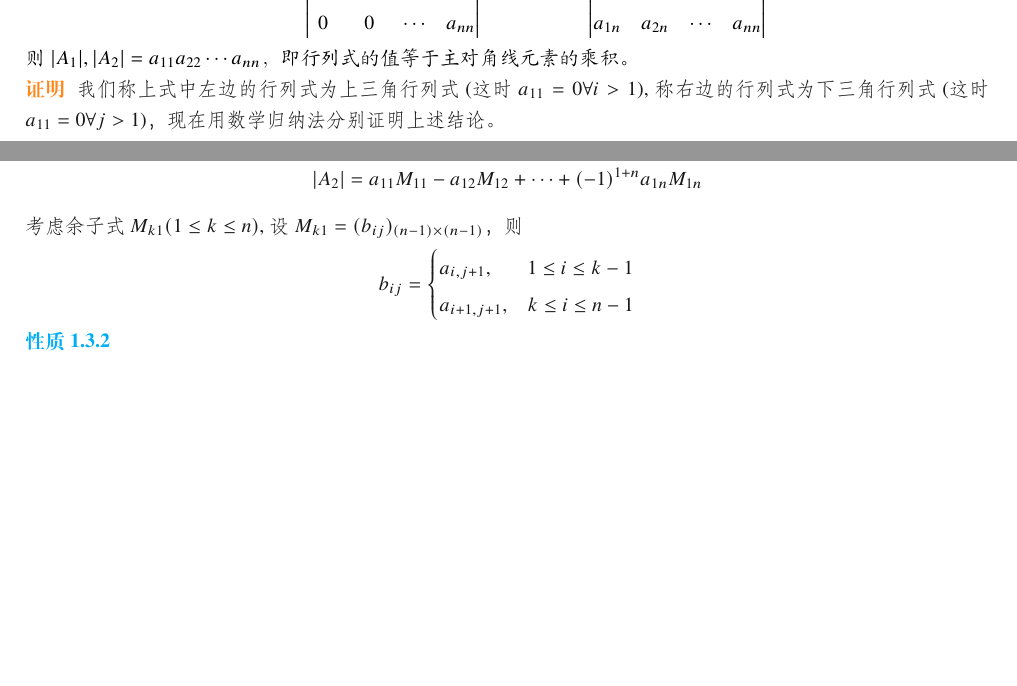
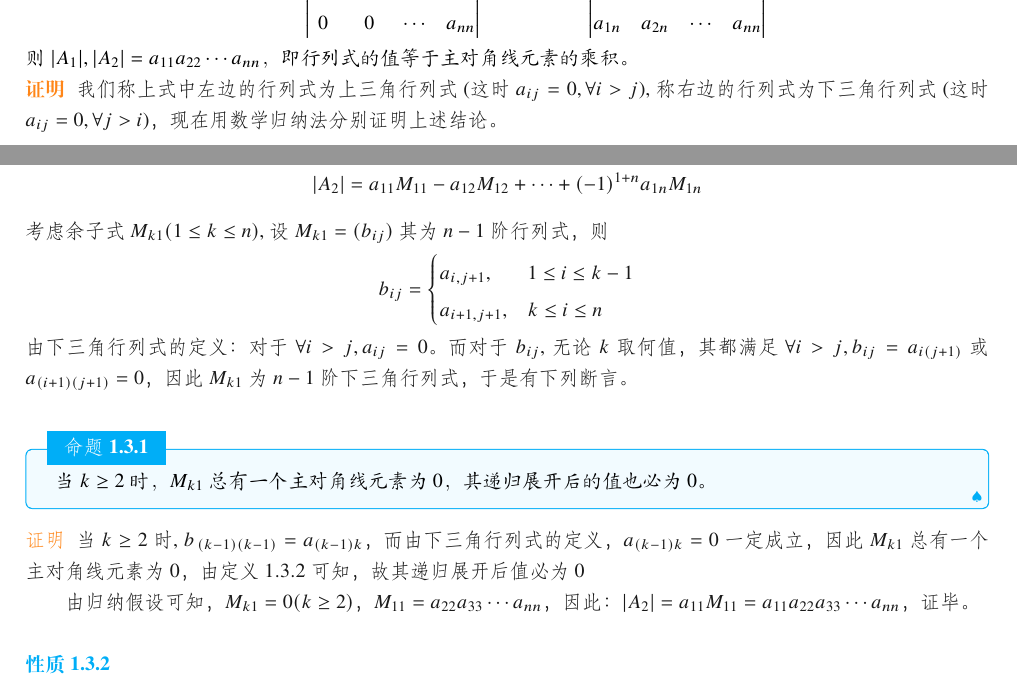
Before and after one commit to DolveKD/Advanced-Algebra-Notes, a LaTeX book (Notes/note.tex): two parts of pages 5 and 6 of 7, joined at a grey line, cut so that both start at the same text, the shorter picture padded with empty space. Compiled offline with XeLaTeX; a missing font is replaced by an installed copy or a similar font.

Commit message:
Add files via upload

```diff
--- a/Notes/note.tex
+++ b/Notes/note.tex
@@ -199,7 +199,7 @@ x_1=\frac{b_1u + b_2v + b_3w}{a_{11}u + a_{21}v + a_{31}w} = \frac{\begin{vmatri
     \end{numberedproperty}
 
     \begin{proof}
-        我们称上式中左边的行列式为上三角行列式(这时$a_{11} = 0 \forall i > 1$),称右边的行列式为下三角行列式(这时$a_{11} = 0 \forall j > 1$)，现在用数学归纳法分别证明上述结论。\\
+        我们称上式中左边的行列式为上三角行列式(这时$a_{ij} = 0 , \forall i > j$),称右边的行列式为下三角行列式(这时$a_{ij} = 0 , \forall j > i$)，现在用数学归纳法分别证明上述结论。\\
         First(上三角行列式):\\
         当n=1时，结论显然成立。假设上述结论对$n-1$阶行列式成立，既证$n$阶行列式的情形。\\
         由定义1.3.2可知：
@@ -211,14 +211,25 @@ x_1=\frac{b_1u + b_2v + b_3w}{a_{11}u + a_{21}v + a_{31}w} = \frac{\begin{vmatri
         Second(下三角行列式):\\
         由定义$1.3.2$可知：
         \[|A_2| = a_{11}M_{11} - a_{12}M_{12} + \cdots + (-1)^{1+n}a_{1n}M_{1n}\]
-        考虑余子式$M_{k1}(1 \le k \le n)$,设$M_{k1}=(b_{ij})_{(n-1)\times(n-1)}$，则
+        考虑余子式$M_{k1}(1 \le k \le n)$,设$M_{k1}=(b_{ij})$其为$n-1$阶行列式，则
         \[
             b_{ij} =
             \begin{cases}
                 a_{i,j+1}, & 1 \le i \le k-1\\
-                a_{i+1,j+1}, & k \le i \le n-1
+                a_{i+1,j+1}, & k \le i \le n
             \end{cases}
         \]
+        由下三角行列式的定义：对于$\forall i > j, a_{ij} = 0$。而对于$b_{ij}$,无论$k$取何值，其都满足$\forall i > j, b_{ij} = a_{i(j+1)} $ 或 $ a_{(i+1)(j+1)}= 0$，因此$M_{k1}$为$n-1$阶下三角行列式，于是有下列断言。\\
+
+        \begin{proposition}
+            当$k \ge 2$时，$M_{k1}$总有一个主对角线元素为0，其递归展开后的值也必为0。
+        \end{proposition}
+        \begin{proof}
+            当$k \ge 2$时, $b_{\,(k-1)(k-1)} = a_{(k-1)k} $，而由下三角行列式的定义，$a_{(k-1)k} = 0$一定成立，因此$M_{k1}$总有一个主对角线元素为0，由定义$1.3.2$可知，故其递归展开后值必为0
+        \end{proof}
+        由归纳假设可知，$M_{k1} = 0( k \ge 2)$，$M_{11}= a_{22}a_{33}\cdots a_{nn}$，因此：$|A_2| = a_{11}M_{11} = a_{11}a_{22}a_{33}\cdots a_{nn}$，证毕。\\
+
+
 
 
 
```
Also changed, not shown: Notes/note.pdf, Notes/note.tex (2 more changed lines), 4 other files.
